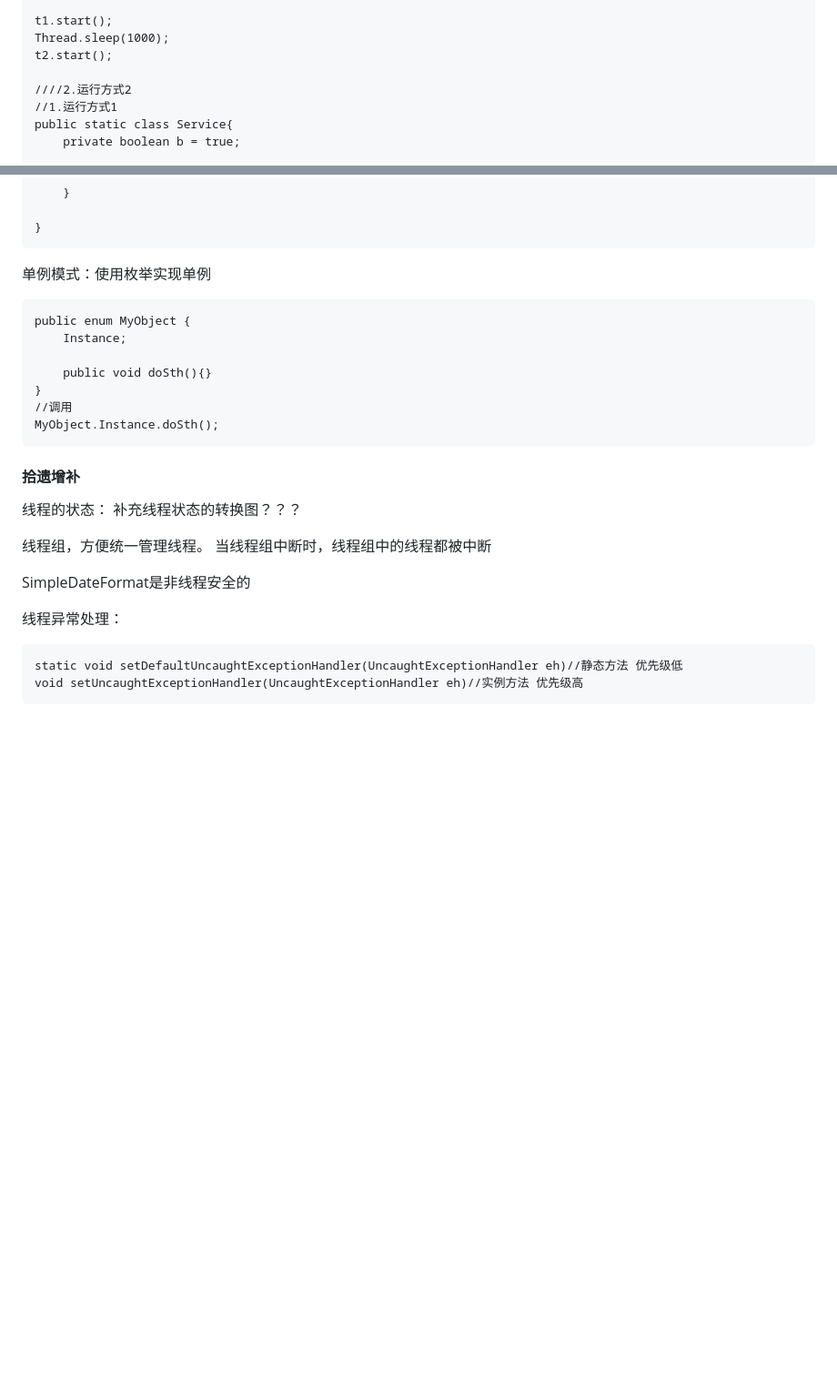
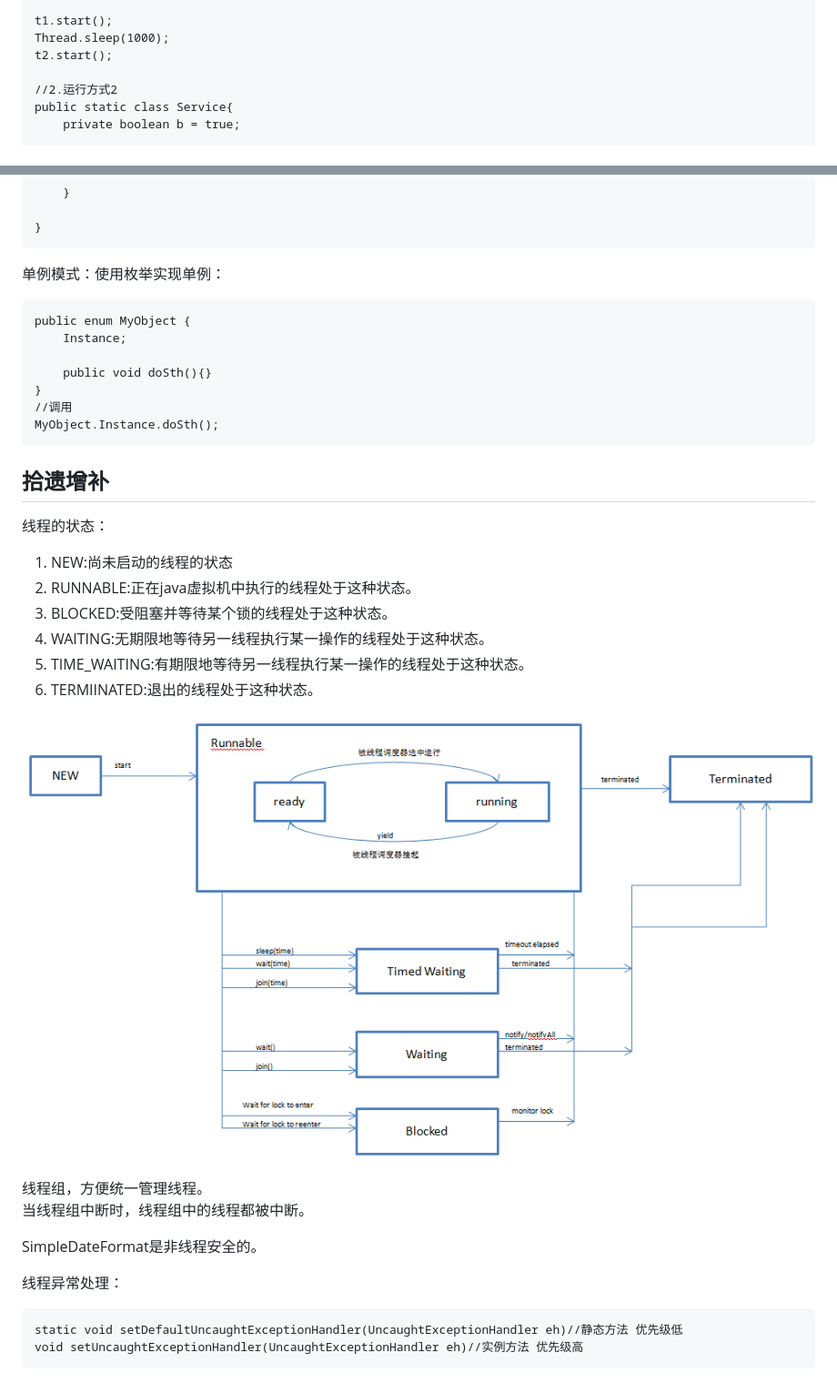
Before and after one commit to weieyuan/Study-Plan-Blog, a Markdown page: 2017/Java多线程编程核心技术.md, 2 parts joined by grey strips. Shown: that part at 91% size. GitHub-like rendering; pictures changed too: 2017/image/thread_state_transform.png (added); blank space fills up the shorter version.

````diff
--- a/2017/Java多线程编程核心技术.md
+++ b/2017/Java多线程编程核心技术.md
@@ -181,8 +173,7 @@ t1.start();
 Thread.sleep(1000);
 t2.start();
 
-////2.运行方式2
-//1.运行方式1
+//2.运行方式2
 public static class Service{
 	private boolean b = true;
 
@@ -421,8 +402,7 @@ public class MyObject{
 }
 ```
 
-单例模式：使用枚举实现单例
-
+单例模式：使用枚举实现单例：
 ```
 public enum MyObject {
 	Instance;
@@ -433,17 +413,24 @@ public enum MyObject {
 MyObject.Instance.doSth();
 ```
 
-#### 拾遗增补
+## 拾遗增补
 线程的状态：
-补充线程状态的转换图？？？
+1. NEW:尚未启动的线程的状态
+2. RUNNABLE:正在java虚拟机中执行的线程处于这种状态。
+3. BLOCKED:受阻塞并等待某个锁的线程处于这种状态。
+4. WAITING:无期限地等待另一线程执行某一操作的线程处于这种状态。
+5. TIME_WAITING:有期限地等待另一线程执行某一操作的线程处于这种状态。
+6. TERMIINATED:退出的线程处于这种状态。
+
+![线程状态转换](./image/thread_state_transform.png)
+
 
 线程组，方便统一管理线程。
-当线程组中断时，线程组中的线程都被中断
+当线程组中断时，线程组中的线程都被中断。
 
-SimpleDateFormat是非线程安全的
+SimpleDateFormat是非线程安全的。
 
 线程异常处理：
-
 ```
 static void setDefaultUncaughtExceptionHandler(UncaughtExceptionHandler eh)//静态方法 优先级低
 void setUncaughtExceptionHandler(UncaughtExceptionHandler eh)//实例方法 优先级高
````
Also changed, not shown: other parts of 2017/Java多线程编程核心技术.md (+34 -52 lines).
